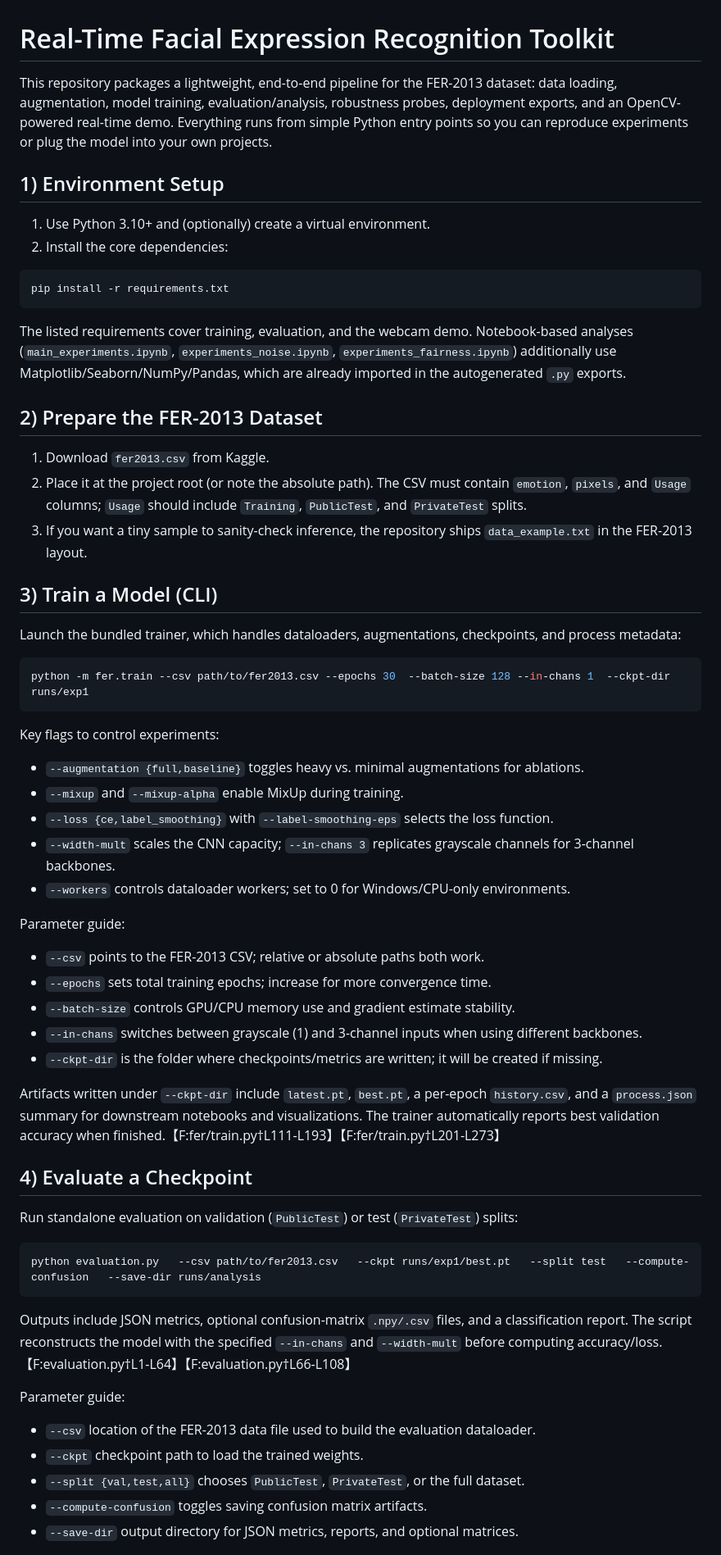
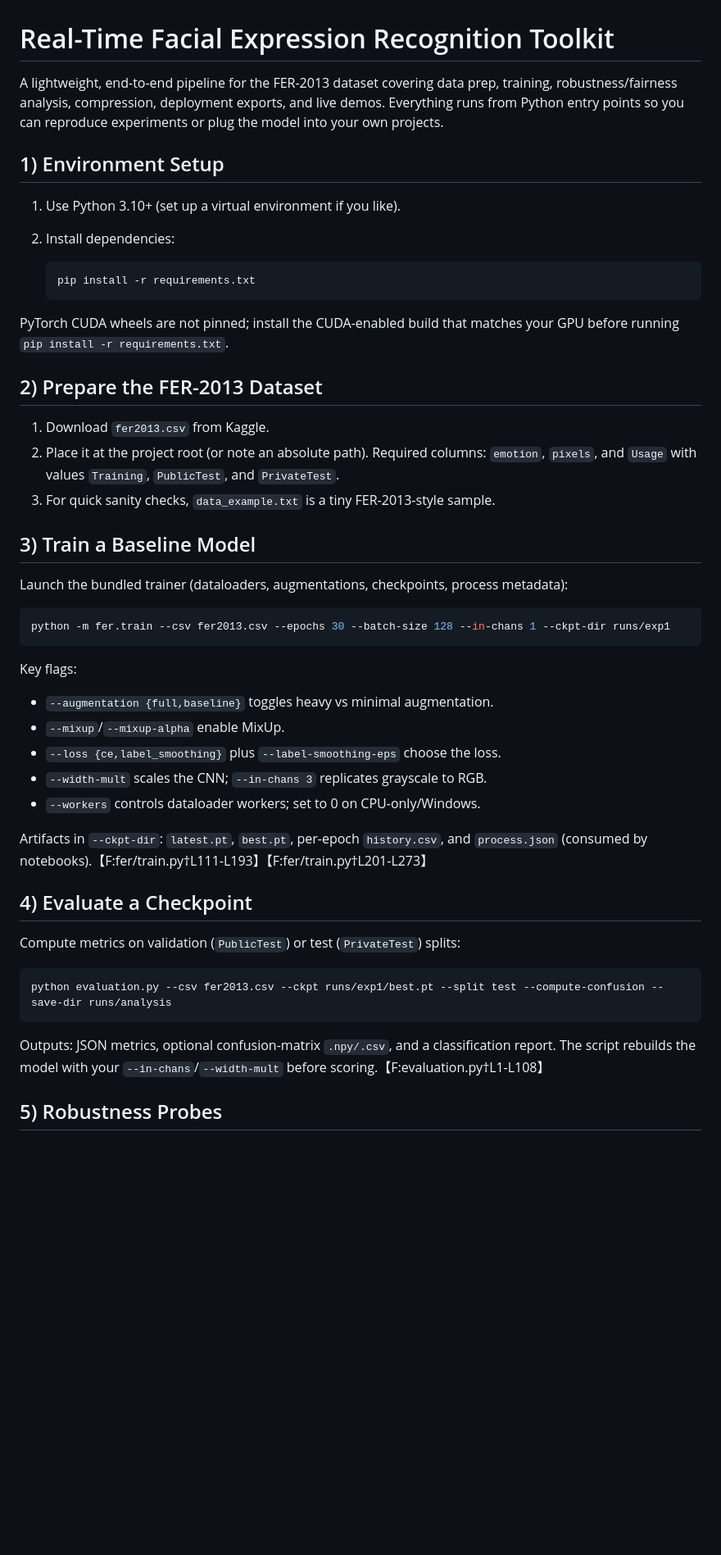
Before and after one commit to Aiur-wzy/dsaa2012-project, a Markdown page: README.md, the part around one of its changes. Shown at 82% size. Drawn GitHub-style; blank space fills up the shorter version.

````diff
--- a/README.md
+++ b/README.md
@@ -1,62 +1,50 @@
 # Real-Time Facial Expression Recognition Toolkit
 
-This repository packages a lightweight, end-to-end pipeline for the FER-2013 dataset: data loading, augmentation, model training, evaluation/analysis, robustness probes, deployment exports, and an OpenCV-powered real-time demo. Everything runs from simple Python entry points so you can reproduce experiments or plug the model into your own projects.
+A lightweight, end-to-end pipeline for the FER-2013 dataset covering data prep, training, robustness/fairness analysis, compression, deployment exports, and live demos. Everything runs from Python entry points so you can reproduce experiments or plug the model into your own projects.
 
 ## 1) Environment Setup
 
-1. Use Python 3.10+ and (optionally) create a virtual environment.
-2. Install the core dependencies:
+1. Use Python 3.10+ (set up a virtual environment if you like).
+2. Install dependencies:
 
-```bash
-pip install -r requirements.txt
-```
+   ```bash
+   pip install -r requirements.txt
+   ```
 
-The listed requirements cover training, evaluation, and the webcam demo. Notebook-based analyses (`main_experiments.ipynb`, `experiments_noise.ipynb`, `experiments_fairness.ipynb`) additionally use Matplotlib/Seaborn/NumPy/Pandas, which are already imported in the autogenerated `.py` exports.
+PyTorch CUDA wheels are not pinned; install the CUDA-enabled build that matches your GPU before running `pip install -r requirements.txt`.
 
 ## 2) Prepare the FER-2013 Dataset
 
 1. Download `fer2013.csv` from Kaggle.
-2. Place it at the project root (or note the absolute path). The CSV must contain `emotion`, `pixels`, and `Usage` columns; `Usage` should include `Training`, `PublicTest`, and `PrivateTest` splits.
-3. If you want a tiny sample to sanity-check inference, the repository ships `data_example.txt` in the FER-2013 layout.
+2. Place it at the project root (or note an absolute path). Required columns: `emotion`, `pixels`, and `Usage` with values `Training`, `PublicTest`, and `PrivateTest`.
+3. For quick sanity checks, `data_example.txt` is a tiny FER-2013-style sample.
 
-## 3) Train a Model (CLI)
+## 3) Train a Baseline Model
 
-Launch the bundled trainer, which handles dataloaders, augmentations, checkpoints, and process metadata:
+Launch the bundled trainer (dataloaders, augmentations, checkpoints, process metadata):
 
 ```bash
-python -m fer.train --csv path/to/fer2013.csv --epochs 30  --batch-size 128 --in-chans 1  --ckpt-dir runs/exp1
+python -m fer.train --csv fer2013.csv --epochs 30 --batch-size 128 --in-chans 1 --ckpt-dir runs/exp1
 ```
 
-Key flags to control experiments:
-- `--augmentation {full,baseline}` toggles heavy vs. minimal augmentations for ablations.
-- `--mixup` and `--mixup-alpha` enable MixUp during training.
-- `--loss {ce,label_smoothing}` with `--label-smoothing-eps` selects the loss function.
-- `--width-mult` scales the CNN capacity; `--in-chans 3` replicates grayscale channels for 3-channel backbones.
-- `--workers` controls dataloader workers; set to 0 for Windows/CPU-only environments.
+Key flags:
+- `--augmentation {full,baseline}` toggles heavy vs minimal augmentation.
+- `--mixup`/`--mixup-alpha` enable MixUp.
+- `--loss {ce,label_smoothing}` plus `--label-smoothing-eps` choose the loss.
+- `--width-mult` scales the CNN; `--in-chans 3` replicates grayscale to RGB.
+- `--workers` controls dataloader workers; set to 0 on CPU-only/Windows.
 
-Parameter guide:
-- `--csv` points to the FER-2013 CSV; relative or absolute paths both work.
-- `--epochs` sets total training epochs; increase for more convergence time.
-- `--batch-size` controls GPU/CPU memory use and gradient estimate stability.
-- `--in-chans` switches between grayscale (1) and 3-channel inputs when using different backbones.
-- `--ckpt-dir` is the folder where checkpoints/metrics are written; it will be created if missing.
-
-Artifacts written under `--ckpt-dir` include `latest.pt`, `best.pt`, a per-epoch `history.csv`, and a `process.json` summary for downstream notebooks and visualizations. The trainer automatically reports best validation accuracy when finished.【F:fer/train.py†L111-L193】【F:fer/train.py†L201-L273】
+Artifacts in `--ckpt-dir`: `latest.pt`, `best.pt`, per-epoch `history.csv`, and `process.json` (consumed by notebooks).【F:fer/train.py†L111-L193】【F:fer/train.py†L201-L273】
 
 ## 4) Evaluate a Checkpoint
 
-Run standalone evaluation on validation (`PublicTest`) or test (`PrivateTest`) splits:
+Compute metrics on validation (`PublicTest`) or test (`PrivateTest`) splits:
 
 ```bash
-python evaluation.py   --csv path/to/fer2013.csv   --ckpt runs/exp1/best.pt   --split test   --compute-confusion   --save-dir runs/analysis
+python evaluation.py --csv fer2013.csv --ckpt runs/exp1/best.pt --split test --compute-confusion --save-dir runs/analysis
 ```
 
-Outputs include JSON metrics, optional confusion-matrix `.npy/.csv` files, and a classification report. The script reconstructs the model with the specified `--in-chans` and `--width-mult` before computing accuracy/loss.【F:evaluation.py†L1-L64】【F:evaluation.py†L66-L108】
+Outputs: JSON metrics, optional confusion-matrix `.npy/.csv`, and a classification report. The script rebuilds the model with your `--in-chans`/`--width-mult` before scoring.【F:evaluation.py†L1-L108】
 
-Parameter guide:
-- `--csv` location of the FER-2013 data file used to build the evaluation dataloader.
-- `--ckpt` checkpoint path to load the trained weights.
-- `--split {val,test,all}` chooses `PublicTest`, `PrivateTest`, or the full dataset.
-- `--compute-confusion` toggles saving confusion matrix artifacts.
-- `--save-dir` output directory for JSON metrics, reports, and optional matrices.
+## 5) Robustness Probes
 
````
Also changed, not shown: other parts of README.md (+79 -68 lines).
